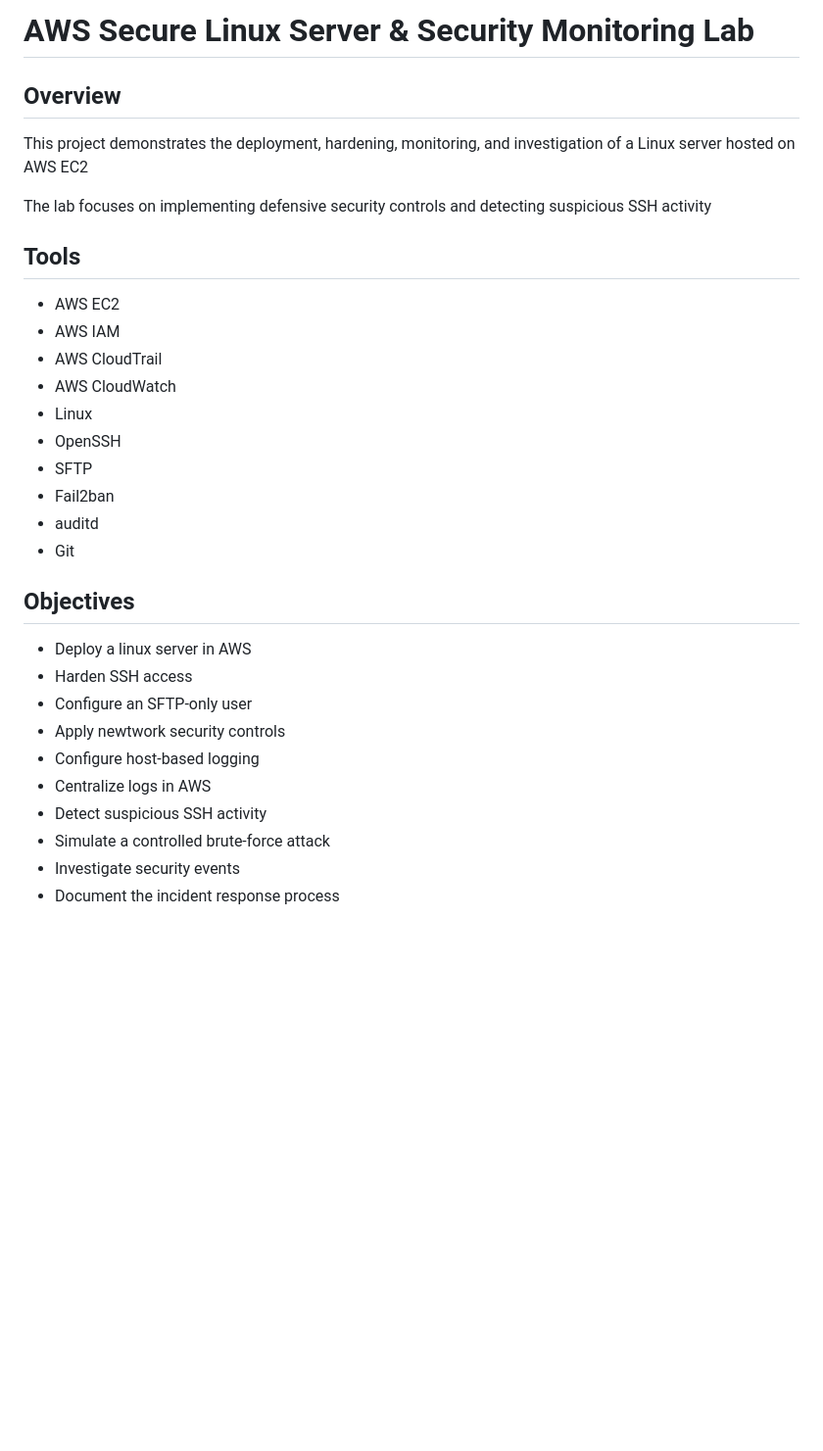
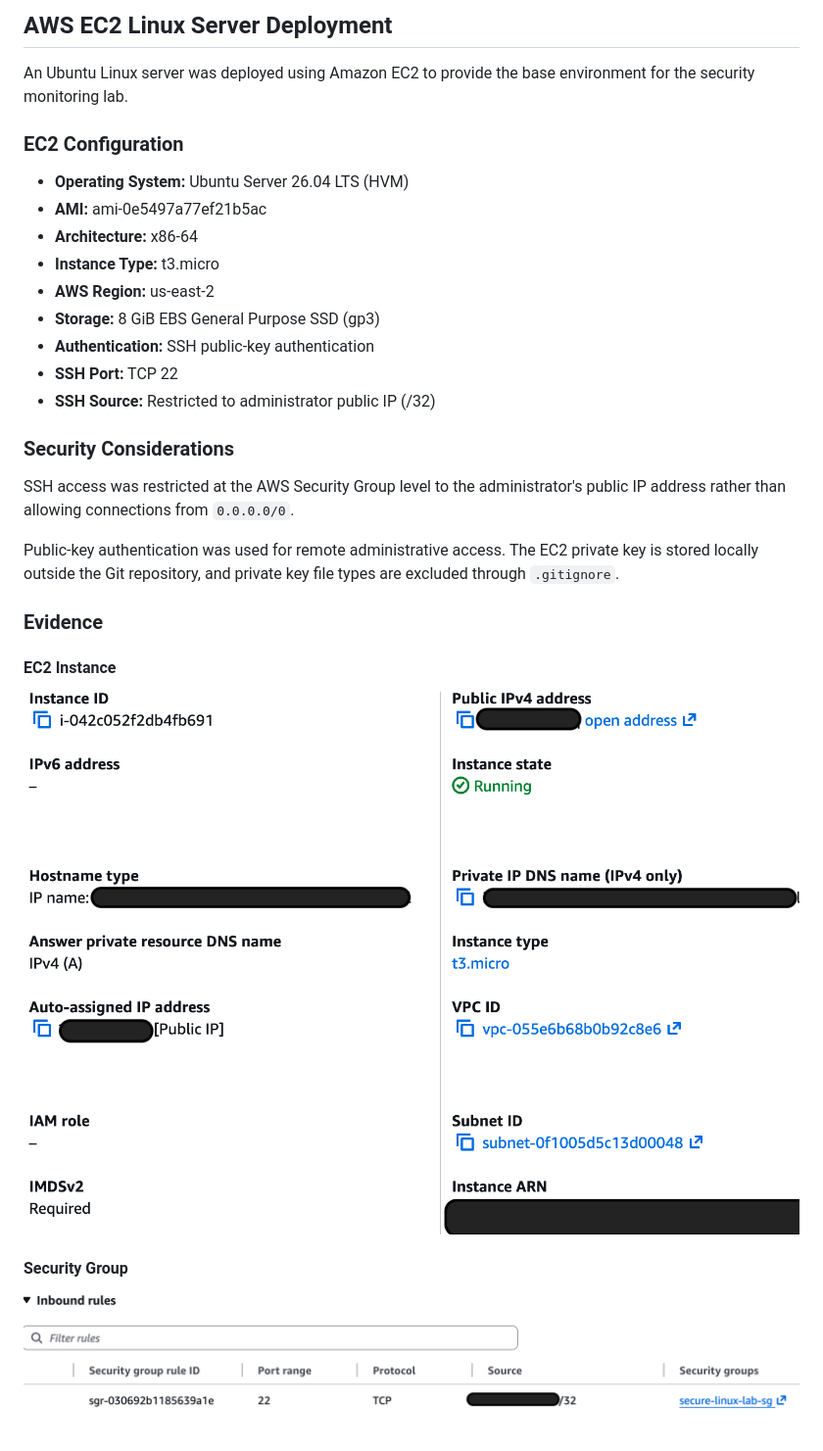
Before and after one commit to JustinGitZzz/aws-linux-security-monitoring-lab, a Markdown page: README.md, the part around the change. Shown at 98% size. Rendered like a GitHub page; pictures changed too: screenshots/ec2-deployment/ec2-instance-running.png (added), screenshots/ec2-deployment/security-group-ssh-rule.png (added); blank space fills up the shorter version.

Commit message:
Deploy EC2 Linux server and document configuration

```diff
--- a/README.md
+++ b/README.md
@@ -1,35 +1,37 @@
-# AWS Secure Linux Server & Security Monitoring Lab
+## AWS EC2 Linux Server Deployment
 
-## Overview
+An Ubuntu Linux server was deployed using Amazon EC2 to provide
+the base environment for the security monitoring lab.
 
-This project demonstrates the deployment, hardening, monitoring,
-and investigation of a Linux server hosted on AWS EC2
+### EC2 Configuration
 
-The lab focuses on implementing defensive security controls and
-detecting suspicious SSH activity
+- **Operating System:** Ubuntu Server 26.04 LTS (HVM)
+- **AMI:** ami-0e5497a77ef21b5ac
+- **Architecture:** x86-64
+- **Instance Type:** t3.micro
+- **AWS Region:** us-east-2
+- **Storage:** 8 GiB EBS General Purpose SSD (gp3)
+- **Authentication:** SSH public-key authentication
+- **SSH Port:** TCP 22
+- **SSH Source:** Restricted to administrator public IP (/32)
 
-## Tools
+### Security Considerations
 
-- AWS EC2
-- AWS IAM
-- AWS CloudTrail
-- AWS CloudWatch
-- Linux
-- OpenSSH
-- SFTP
-- Fail2ban
-- auditd
-- Git
+SSH access was restricted at the AWS Security Group level to
+the administrator's public IP address rather than allowing
+connections from `0.0.0.0/0`.
 
-## Objectives
+Public-key authentication was used for remote administrative
+access. The EC2 private key is stored locally outside the Git
+repository, and private key file types are excluded through
+`.gitignore`.
 
-- Deploy a linux server in AWS
-- Harden SSH access
-- Configure an SFTP-only user
-- Apply newtwork security controls
-- Configure host-based logging
-- Centralize logs in AWS
-- Detect suspicious SSH activity
-- Simulate a controlled brute-force attack
-- Investigate security events
-- Document the incident response process
+### Evidence
+
+#### EC2 Instance
+
+![EC2 Instance](screenshots/ec2-deployment/ec2-instance-running.png)
+
+#### Security Group
+
+![Security Group](screenshots/ec2-deployment/security-group-ssh-rule.png)
```
